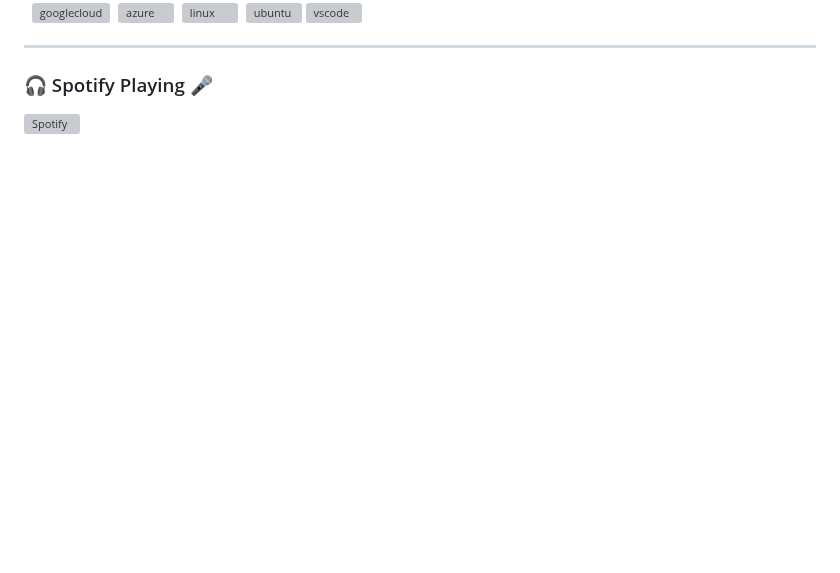
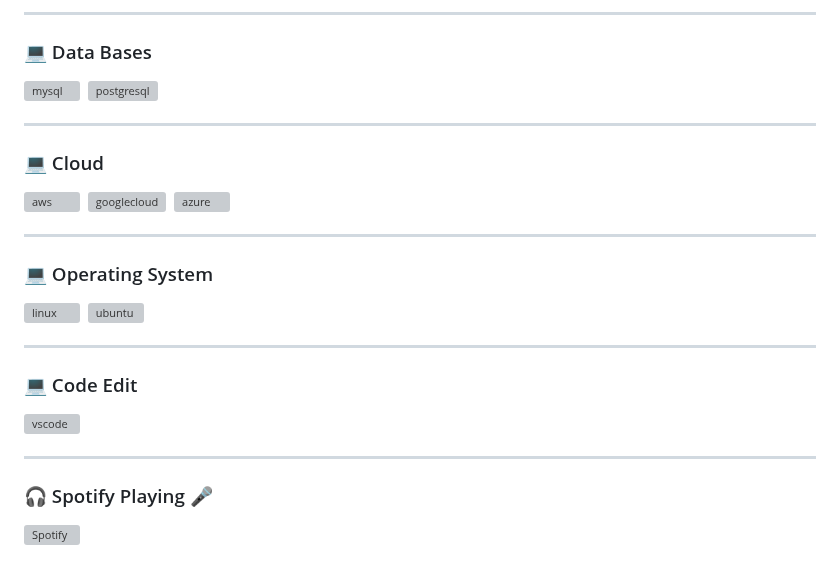
Before and after one commit to Paulabad-BigData/Paulabad-BigData, a Markdown page: README.md, the part around one of its changes. Drawn GitHub-style; blank space fills up the shorter version; grey boxes are pictures that could not be loaded.

```diff
--- a/README.md
+++ b/README.md
@@ -44,10 +60,28 @@ Here are some ideas to get you started:
+---
+
+### :computer: Data Bases
+
 <img aling="left" alt="mysql" width="26px" src="https://raw.githubusercontent.com/github/explore/80688e429a7d4ef2fca1e82350fe8e3517d3494d/topics/mysql/mysql.png"/>&nbsp;
 <img aling="left" alt="postgresql" width="26px" src="https://github.com/dereknguyen269/dereknguyen269/blob/master/images/postgresql.png"/>&nbsp;
+
+---
+
+### :computer: Cloud
 <img aling="left" alt="aws" width="26px" src="https://github.com/Thomas-George-T/Thomas-George-T/blob/master/assets/aws.svg"/>&nbsp;
 <img aling="left" alt="googlecloud" width="26px" src="https://github.com/dereknguyen269/dereknguyen269/blob/master/images/gcloud.png"/>&nbsp;
 <img aling="left" alt="azure" width="26px" src="https://raw.githubusercontent.com/github/explore/eaef8552d8b082ffafe2bfc8a5023d47da904aac/topics/azure/azure.png"/>&nbsp;
+
+---
+
+### :computer: Operating System
+
 <img aling="left" alt="linux" width="26px" src="https://raw.githubusercontent.com/github/explore/80688e429a7d4ef2fca1e82350fe8e3517d3494d/topics/linux/linux.png"/>&nbsp;
 <img aling="left" alt="ubuntu" width="26px" src="https://raw.githubusercontent.com/github/explore/80688e429a7d4ef2fca1e82350fe8e3517d3494d/topics/ubuntu/ubuntu.png"/>
+
+---
+
+### :computer: Code Edit
+
 <img aling="left" alt="vscode" width="26px" src="https://github.com/hussainweb/hussainweb/blob/main/icons/vscode.png"/>
 
 
```
Also changed, not shown: other parts of README.md (+21 -5 lines).
